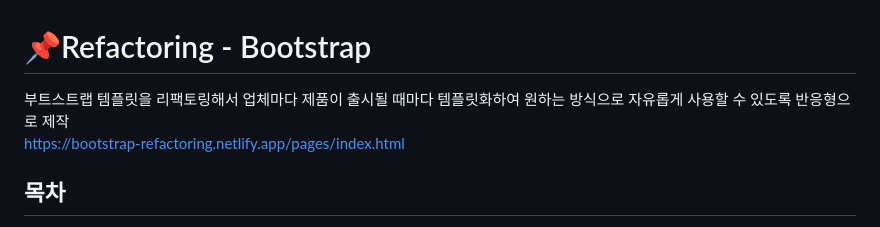
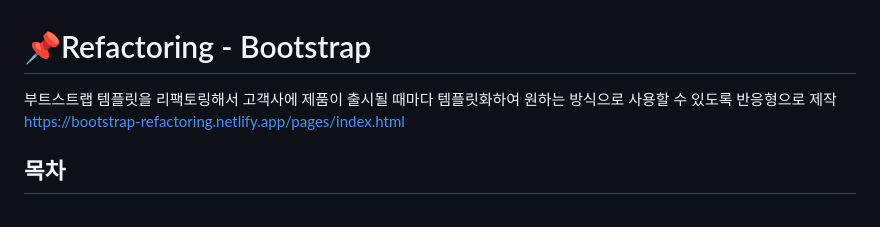
Before and after one commit to babamba266/Bootstrap-Refactoring, a Markdown page: README.md, the part around the change. Drawn GitHub-style.

```diff
--- a/README.md
+++ b/README.md
@@ -1,5 +1,5 @@
 # 📌Refactoring - Bootstrap
-부트스트랩 템플릿을 리팩토링해서 업체마다 제품이 출시될 때마다 템플릿화하여 원하는 방식으로 자유롭게 사용할 수 있도록 반응형으로 제작
+부트스트랩 템플릿을 리팩토링해서 고객사에 제품이 출시될 때마다 템플릿화하여 원하는 방식으로 사용할 수 있도록 반응형으로 제작
 https://bootstrap-refactoring.netlify.app/pages/index.html
 </br>
 </br>
```
